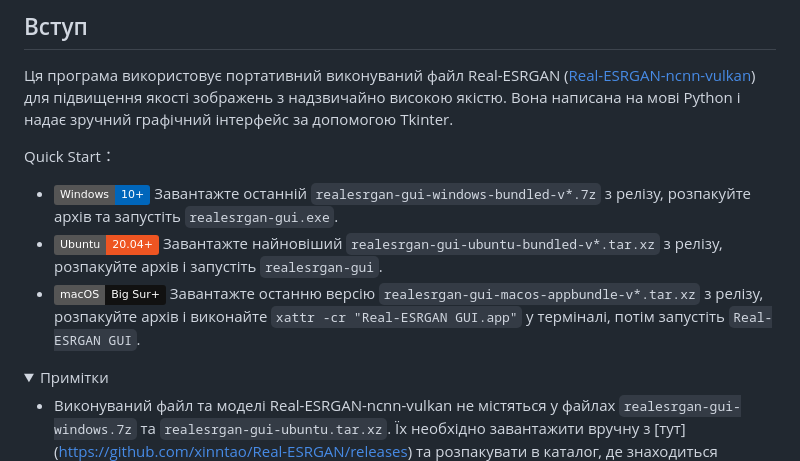
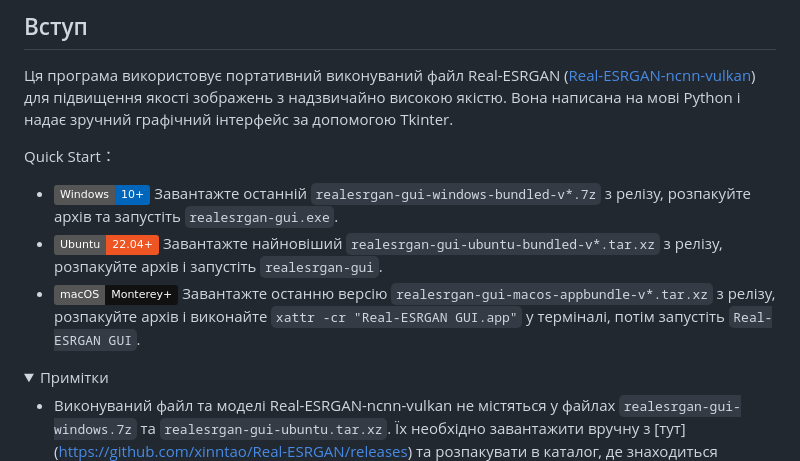
Before and after one commit to TransparentLC/realesrgan-gui, a Markdown page: README.uk-UA.md, the part around the change. Rendered like a GitHub page; folded sections open; badges without logos.

```diff
--- a/README.uk-UA.md
+++ b/README.uk-UA.md
@@ -27,8 +27,8 @@
 Quick Start：
 
 * ![Windows 10+](https://img.shields.io/badge/Windows-10+-06b?logo=windows) Завантажте останній `realesrgan-gui-windows-bundled-v*.7z` з релізу, розпакуйте архів та запустіть `realesrgan-gui.exe`.
-* ![Ubuntu 20.04+](https://img.shields.io/badge/Ubuntu-20.04+-e52?logo=ubuntu) Завантажте найновіший `realesrgan-gui-ubuntu-bundled-v*.tar.xz` з релізу, розпакуйте архів і запустіть `realesrgan-gui`.
-* ![macOS Big Sur+](https://img.shields.io/badge/macOS-Big%20Sur+-111?logo=apple) Завантажте останню версію `realesrgan-gui-macos-appbundle-v*.tar.xz` з релізу, розпакуйте архів і виконайте `xattr -cr "Real-ESRGAN GUI.app"` у терміналі, потім запустіть `Real-ESRGAN GUI`.
+* ![Ubuntu 22.04+](https://img.shields.io/badge/Ubuntu-22.04+-e52?logo=ubuntu) Завантажте найновіший `realesrgan-gui-ubuntu-bundled-v*.tar.xz` з релізу, розпакуйте архів і запустіть `realesrgan-gui`.
+* ![macOS Monterey+](https://img.shields.io/badge/macOS-Monterey+-111?logo=apple) Завантажте останню версію `realesrgan-gui-macos-appbundle-v*.tar.xz` з релізу, розпакуйте архів і виконайте `xattr -cr "Real-ESRGAN GUI.app"` у терміналі, потім запустіть `Real-ESRGAN GUI`.
 
 <details>
 
```
Also changed, not shown: README.en-US.md (+2 -2 lines), README.md (+2 -2 lines).
